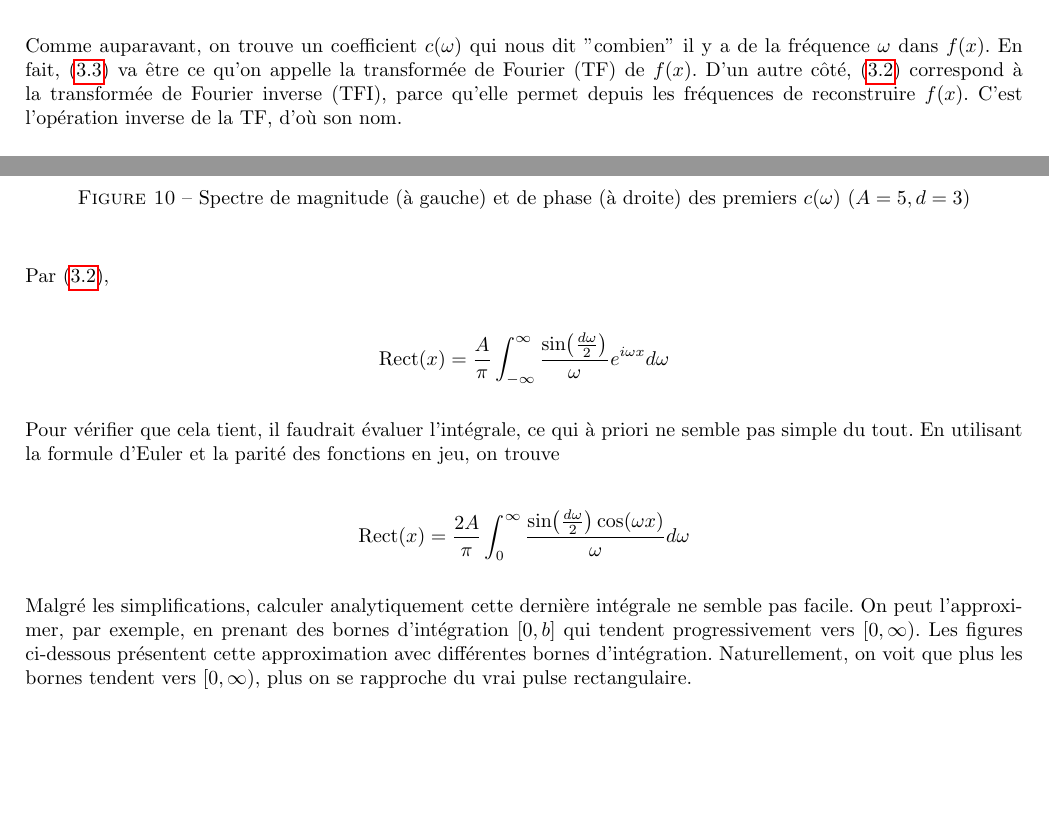
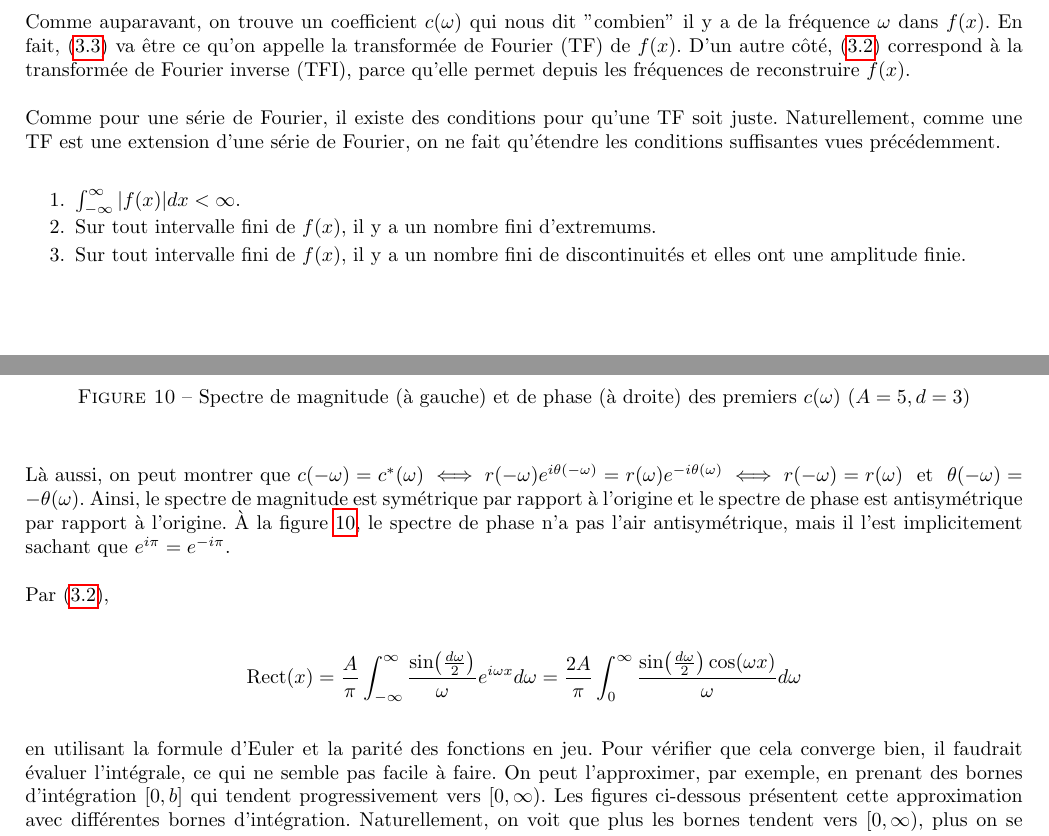
Before and after one commit to MathiB123/visualizer, a LaTeX document (Théorie/main.tex, which reads Théorie/chapitres/transfo_fourier.tex): two parts of pages 12 and 14 of 20, joined at a grey line, cut so that both start at the same text, the shorter picture padded with empty space. Compiled offline with pdfLaTeX.

Commit message:
corrections TF

```diff
--- a/Théorie/chapitres/transfo_fourier.tex
+++ b/Théorie/chapitres/transfo_fourier.tex
@@ -33,8 +33,12 @@ où on pose
     \label{eq_TF}
 \end{equation}
 
-Comme auparavant, on trouve un coefficient $c(\omega)$ qui nous dit "combien" il y a de la fréquence $\omega$ dans $f(x)$. En fait, (\ref{eq_TF}) va être ce qu'on appelle la transformée de Fourier (TF) de $f(x)$. D'un autre côté, (\ref{eq_TFI}) correspond à la transformée de Fourier inverse (TFI), parce qu'elle permet depuis les fréquences de reconstruire $f(x)$. C'est l'opération inverse de la TF, d'où son nom.
+Comme auparavant, on trouve un coefficient $c(\omega)$ qui nous dit "combien" il y a de la fréquence $\omega$ dans $f(x)$. En fait, (\ref{eq_TF}) va être ce qu'on appelle la transformée de Fourier (TF) de $f(x)$. D'un autre côté, (\ref{eq_TFI}) correspond à la transformée de Fourier inverse (TFI), parce qu'elle permet depuis les fréquences de reconstruire $f(x)$.
 
-Par ailleurs, bien que la TF soit à la base pour les fonctions qui ne sont pas périodiques, elle s'applique tout de même aux fonctions périodiques. En effet, on peut dire, par exemple, que $\sin(x)$ a une période de $4\pi$ ou $6\pi$. En poussant ce raisonnement à l'extrême, on peut dire que la période de $\sin(x)$ est infinie et donc la TF peut s'appliquer.
+Comme pour une série de Fourier, il existe des conditions pour qu'une TF soit juste. Naturellement, comme une TF est une extension d'une série de Fourier, on ne fait qu'étendre les conditions suffisantes vues précédemment.
 
-Finalement, le facteur $\frac{1}{2\pi}$ aurait pu être déplacé à l'intéreur de $c(\omega)$ si on le voulait. Dans ce cas, on aurait ce facteur devant (\ref{eq_TF}) et il n'y aurait plus rien devant (\ref{eq_TFI}). En fait, ce choix dépend des auteurs mais rien ne change mathématiquement.
+\begin{enumerate}
+    \item $\int_{-\infty}^{\infty}\abs{f(x)}dx < \infty$.
+    \item Sur tout intervalle fini de $f(x)$, il y a un nombre fini d'extremums.
+    \item Sur tout intervalle fini de $f(x)$, il y a un nombre fini de discontinuités et elles ont une amplitude finie.
+\end{enumerate}
@@ -76,20 +82,16 @@ Par (\ref{eq_TF}),
     \label{fig_magn_phase_pulse_rect}
     \end{figure}
 
+Là aussi, on peut montrer que $c(-\omega) = c^*(\omega) \iff r(-\omega)e^{i\theta(-\omega)} = r(\omega)e^{-i\theta(\omega)} \iff r(-\omega) = r(\omega) \ \text{ et } \ \theta(-\omega) = -\theta(\omega)$. Ainsi, le spectre de magnitude est symétrique par rapport à l'origine et le spectre de phase est antisymétrique par rapport à l'origine. À la figure \ref{fig_magn_phase_pulse_rect}, le spectre de phase n'a pas l'air antisymétrique, mais il l'est implicitement sachant que $e^{i\pi} = e^{-i\pi}$.
+
+
 Par (\ref{eq_TFI}),
 
 \begin{equation*}
-    \text{Rect}(x) = \frac{A}{\pi}\int_{-\infty}^{\infty}\frac{\sin(\frac{d\omega}{2})}{\omega}e^{i\omega x}d\omega
+    \text{Rect}(x) = \frac{A}{\pi}\int_{-\infty}^{\infty}\frac{\sin(\frac{d\omega}{2})}{\omega}e^{i\omega x}d\omega = \frac{2A}{\pi}\int_{0}^{\infty}\frac{\sin(\frac{d\omega}{2})\cos(\omega x)}{\omega}d\omega
 \end{equation*}
 
-Pour vérifier que cela tient, il faudrait évaluer l'intégrale, ce qui à priori ne semble pas simple du tout. En utilisant la formule d'Euler et la parité des fonctions en jeu, on trouve
-
-\begin{equation*}
-    \text{Rect}(x) = \frac{2A}{\pi}\int_{0}^{\infty}\frac{\sin(\frac{d\omega}{2})\cos(\omega x)}{\omega}d\omega
-\end{equation*}
-
-Malgré les simplifications, calculer analytiquement cette dernière intégrale ne semble pas facile. On peut l'approximer, par exemple, en prenant des bornes d'intégration $\left[0, b\right]$ qui tendent progressivement vers $[0, \infty)$. Les figures ci-dessous présentent cette approximation avec différentes bornes d'intégration. Naturellement, on voit que plus les bornes tendent vers $[0, \infty)$, plus on se rapproche du vrai pulse rectangulaire.
-% Le notebook \lstinline|pulse_rectangulaire.ipynb| permet de jouer avec cet exemple.
+en utilisant la formule d'Euler et la parité des fonctions en jeu. Pour vérifier que cela converge bien, il faudrait évaluer l'intégrale, ce qui ne semble pas facile à faire. On peut l'approximer, par exemple, en prenant des bornes d'intégration $\left[0, b\right]$ qui tendent progressivement vers $[0, \infty)$. Les figures ci-dessous présentent cette approximation avec différentes bornes d'intégration. Naturellement, on voit que plus les bornes tendent vers $[0, \infty)$, plus on se rapproche du vrai pulse rectangulaire.
 
 \begin{figure}[H]
     \centering
```
Also changed, not shown: Théorie/main.pdf, Théorie/chapitres/transfo_fourier.tex (8 more changed lines), 2 other files.
